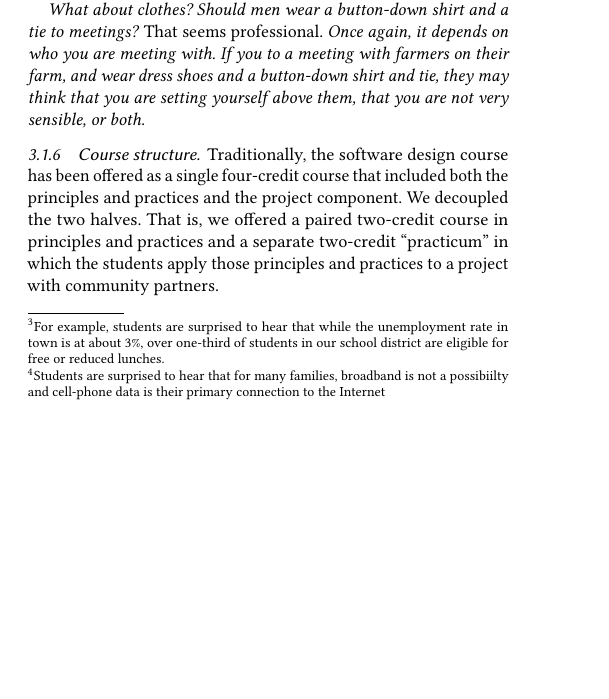
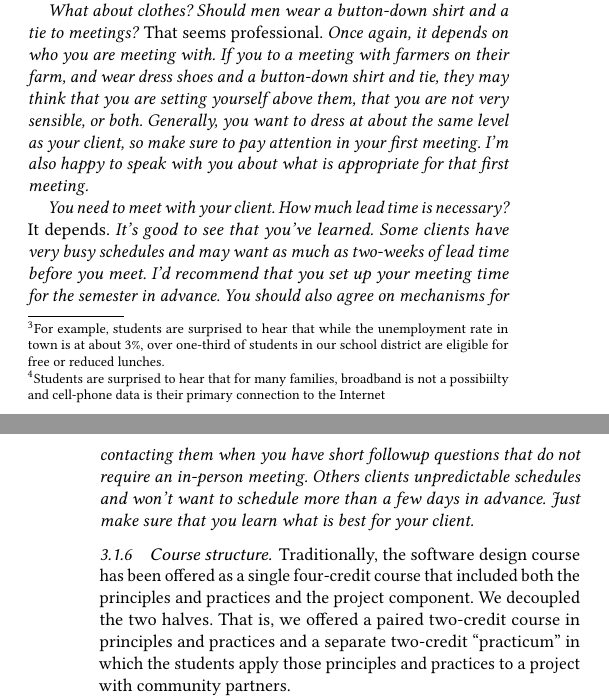
Before and after one commit to janetlndavis/csc32x-sigcse2019, a LaTeX paper (csc32x.tex, which reads course-design.tex): part of one column of page 3 of 7 before the commit and two parts of the columns of pages 3 and 4 of 7 after it, the two joined at a grey line, cut so that both start at the same text, the shorter picture padded with empty space. Compiled offline with pdfLaTeX.

Commit message:
Add another CLS example.

```diff
--- a/course-design.tex
+++ b/course-design.tex
@@ -195,7 +195,24 @@ discussion.  Here are some exmaples from a typical class session.
 
 \question{What about clothes?  Should men wear a button-down shirt and a tie to meetings?}
 \answer{That seems professional.}
-\followup{Once again, it depends on who you are meeting with.  If you to a meeting with farmers on their farm, and wear dress shoes and a button-down shirt and tie, they may think that you are setting yourself above them, that you are not very sensible, or both.}
+\followup{Once again, it depends on who you are meeting with.  If
+you to a meeting with farmers on their farm, and wear dress shoes
+and a button-down shirt and tie, they may think that you are setting
+yourself above them, that you are not very sensible, or both.
+Generally, you want to dress at about the same level as your client,
+so make sure to pay attention in your first meeting.  I'm also happy
+to speak with you about what is appropriate for that first meeting.}
+
+\question{You need to meet with your client.  How much lead time is necessary?}
+\answer{It depends.}
+\followup{It's good to see that you've learned.  Some clients have very
+busy schedules and may want as much as two-weeks of lead time before
+you meet.  I'd recommend that you set up your meeting time for the
+semester in advance.  You should also agree on mechanisms for
+contacting them when you have short followup questions that do not
+require an in-person meeting.  Others clients unpredictable schedules
+and won't want to schedule more than a few days in advance.  Just make
+sure that you learn what is best for your client.}
 
 % Should we insert some more?
 
```
